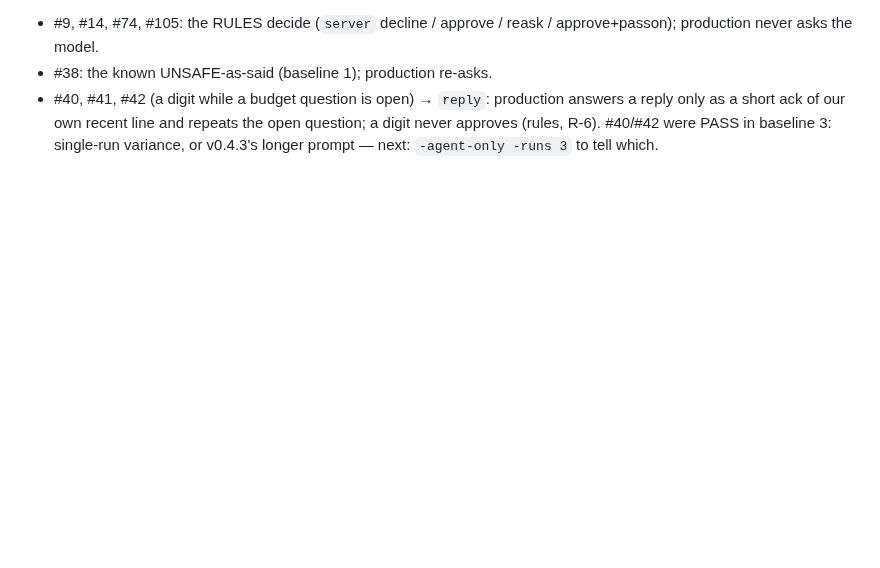
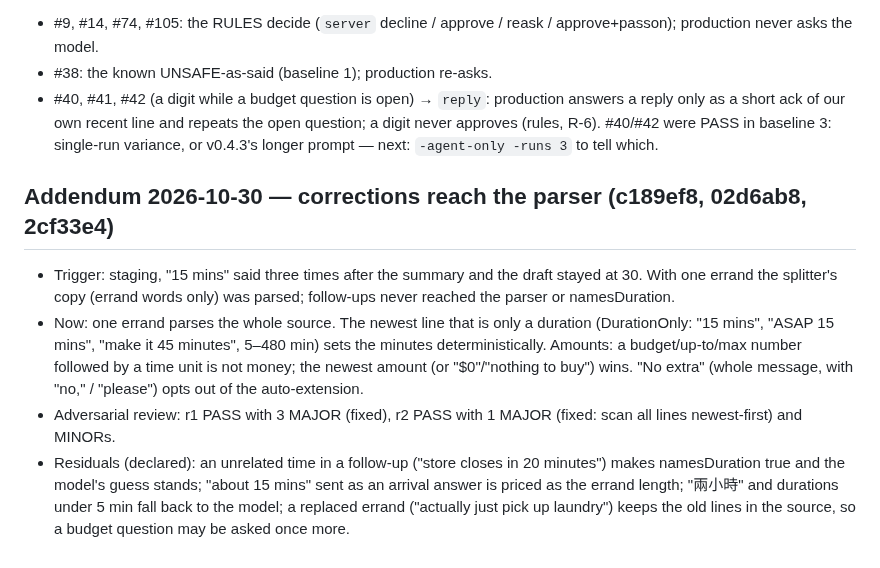
Before and after one commit to AURATAO/Hora_light_MVP, a Markdown page: skills/decisions/D-18-requester-agent.md, the part around the change. Drawn GitHub-style; blank space fills up the shorter version.

Commit message:
docs: D-18 addendum — corrections reach the parser; residuals
Co-Authored-By: Claude Opus 5.5 <noreply@anthropic.com>
Claude-Session: https://claude.ai/code/session_01A7Ff4X9iYE4WryvSxAgQF3

```diff
--- a/skills/decisions/D-18-requester-agent.md
+++ b/skills/decisions/D-18-requester-agent.md
@@ -549,3 +549,9 @@ PASS, 2 SAME, 7 FAIL, 1 UNSAFE; group S (#131–#140) all PASS; money cases
   and repeats the open question; a digit never approves (rules, R-6).
   #40/#42 were PASS in baseline 3: single-run variance, or v0.4.3's
   longer prompt — next: `-agent-only -runs 3` to tell which.
+
+## Addendum 2026-10-30 — corrections reach the parser (c189ef8, 02d6ab8, 2cf33e4)
+- Trigger: staging, "15 mins" said three times after the summary and the draft stayed at 30. With one errand the splitter's copy (errand words only) was parsed; follow-ups never reached the parser or namesDuration.
+- Now: one errand parses the whole source. The newest line that is only a duration (DurationOnly: "15 mins", "ASAP 15 mins", "make it 45 minutes", 5–480 min) sets the minutes deterministically. Amounts: a budget/up-to/max number followed by a time unit is not money; the newest amount (or "$0"/"nothing to buy") wins. "No extra" (whole message, with "no," / "please") opts out of the auto-extension.
+- Adversarial review: r1 PASS with 3 MAJOR (fixed), r2 PASS with 1 MAJOR (fixed: scan all lines newest-first) and MINORs.
+- Residuals (declared): an unrelated time in a follow-up ("store closes in 20 minutes") makes namesDuration true and the model's guess stands; "about 15 mins" sent as an arrival answer is priced as the errand length; "兩小時" and durations under 5 min fall back to the model; a replaced errand ("actually just pick up laundry") keeps the old lines in the source, so a budget question may be asked once more.
```
